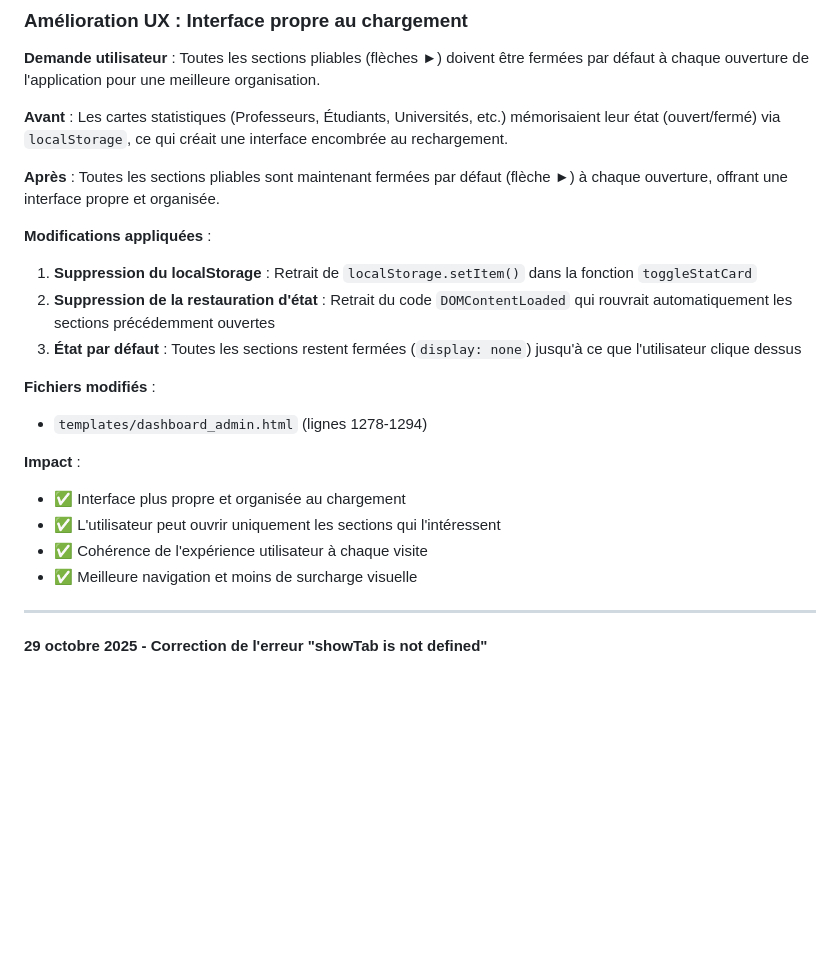
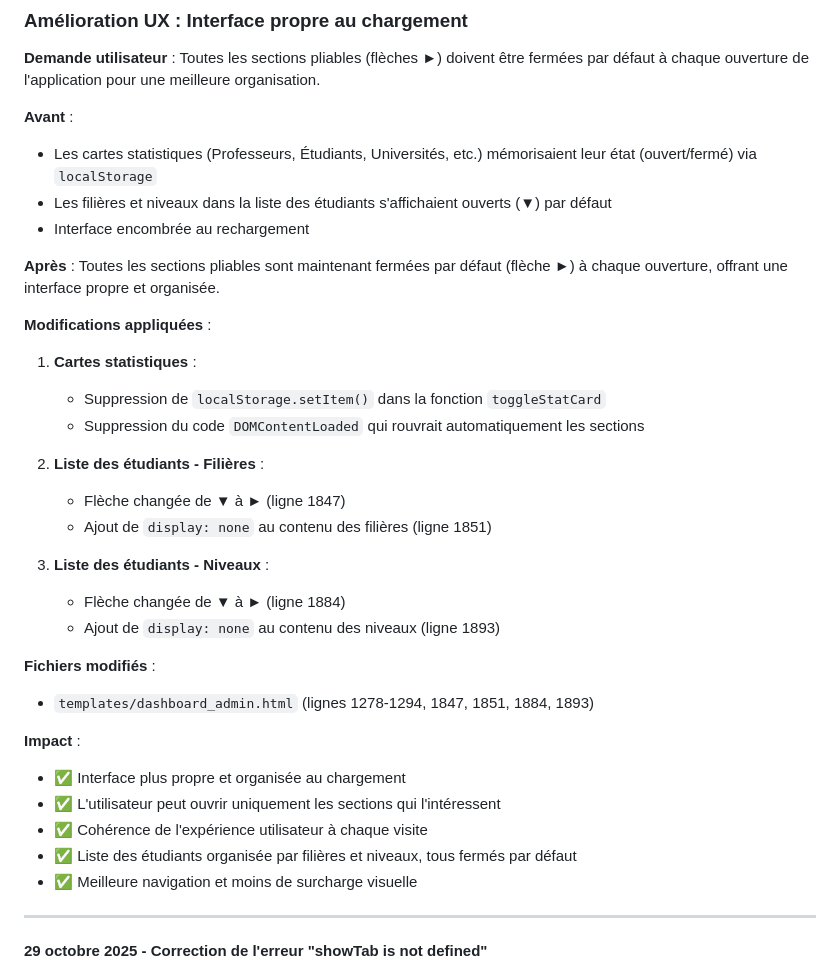
Before and after one commit to maodok595-ai/Etude-line, a Markdown page: replit.md, the part around the change. GitHub-like rendering; blank space fills up the shorter version.

Commit message:
Improve interface organization by closing sections by default
Update `dashboard_admin.html` to collapse stat cards and student list sections by default, removing local storage persistence and ensuring a cleaner user experience on load.

Replit-Commit-Author: Agent
Replit-Commit-Session-Id: 3753e1d3-c7a3-41cc-97fb-fa0c4af5ec59
Replit-Commit-Checkpoint-Type: full_checkpoint
Replit-Commit-Screenshot-Url: https://storage.googleapis.com/screenshot-production-us-central1/b4e2cd79-e683-4af8-8687-b95d90952775/3753e1d3-c7a3-41cc-97fb-fa0c4af5ec59/cezzPTL

```diff
--- a/replit.md
+++ b/replit.md
@@ -7,22 +7,34 @@
 ### Amélioration UX : Interface propre au chargement
 **Demande utilisateur** : Toutes les sections pliables (flèches ►) doivent être fermées par défaut à chaque ouverture de l'application pour une meilleure organisation.
 
-**Avant** : Les cartes statistiques (Professeurs, Étudiants, Universités, etc.) mémorisaient leur état (ouvert/fermé) via `localStorage`, ce qui créait une interface encombrée au rechargement.
+**Avant** :
+- Les cartes statistiques (Professeurs, Étudiants, Universités, etc.) mémorisaient leur état (ouvert/fermé) via `localStorage`
+- Les filières et niveaux dans la liste des étudiants s'affichaient ouverts (▼) par défaut
+- Interface encombrée au rechargement
 
 **Après** : Toutes les sections pliables sont maintenant fermées par défaut (flèche ►) à chaque ouverture, offrant une interface propre et organisée.
 
 **Modifications appliquées** :
-1. **Suppression du localStorage** : Retrait de `localStorage.setItem()` dans la fonction `toggleStatCard`
-2. **Suppression de la restauration d'état** : Retrait du code `DOMContentLoaded` qui rouvrait automatiquement les sections précédemment ouvertes
-3. **État par défaut** : Toutes les sections restent fermées (`display: none`) jusqu'à ce que l'utilisateur clique dessus
+1. **Cartes statistiques** :
+   - Suppression de `localStorage.setItem()` dans la fonction `toggleStatCard`
+   - Suppression du code `DOMContentLoaded` qui rouvrait automatiquement les sections
+
+2. **Liste des étudiants - Filières** :
+   - Flèche changée de ▼ à ► (ligne 1847)
+   - Ajout de `display: none` au contenu des filières (ligne 1851)
+
+3. **Liste des étudiants - Niveaux** :
+   - Flèche changée de ▼ à ► (ligne 1884)
+   - Ajout de `display: none` au contenu des niveaux (ligne 1893)
 
 **Fichiers modifiés** :
-- `templates/dashboard_admin.html` (lignes 1278-1294)
+- `templates/dashboard_admin.html` (lignes 1278-1294, 1847, 1851, 1884, 1893)
 
 **Impact** :
 - ✅ Interface plus propre et organisée au chargement
 - ✅ L'utilisateur peut ouvrir uniquement les sections qui l'intéressent
 - ✅ Cohérence de l'expérience utilisateur à chaque visite
+- ✅ Liste des étudiants organisée par filières et niveaux, tous fermés par défaut
 - ✅ Meilleure navigation et moins de surcharge visuelle
 
 ---
```
